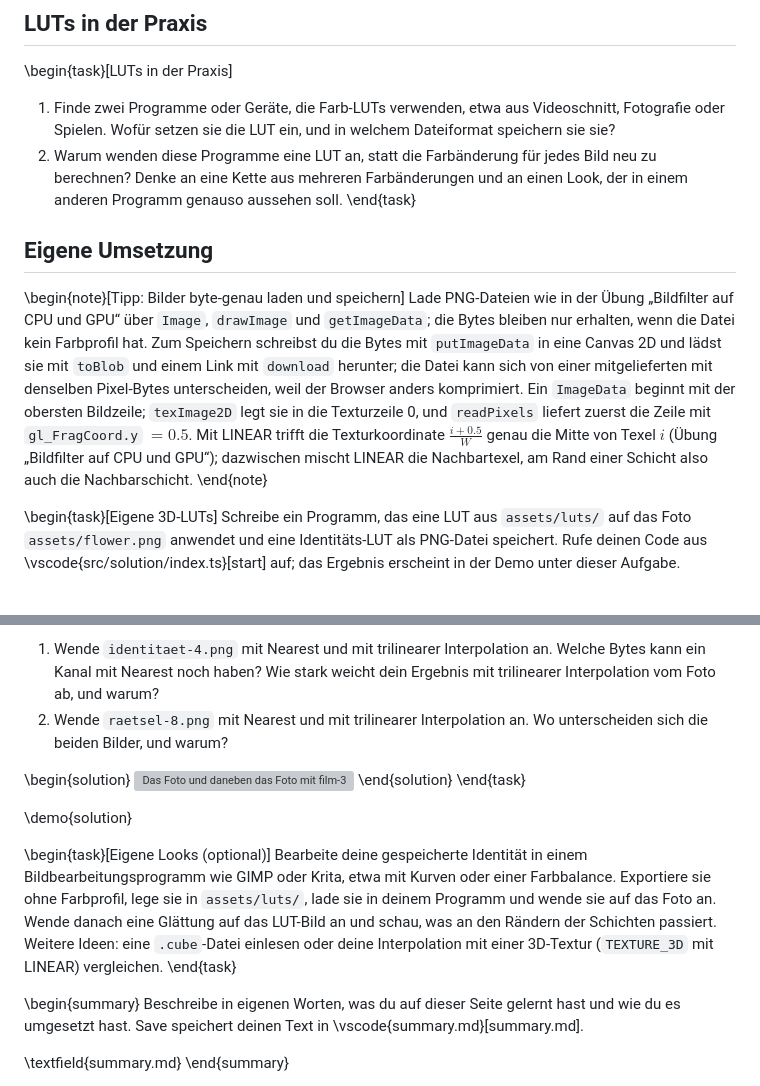
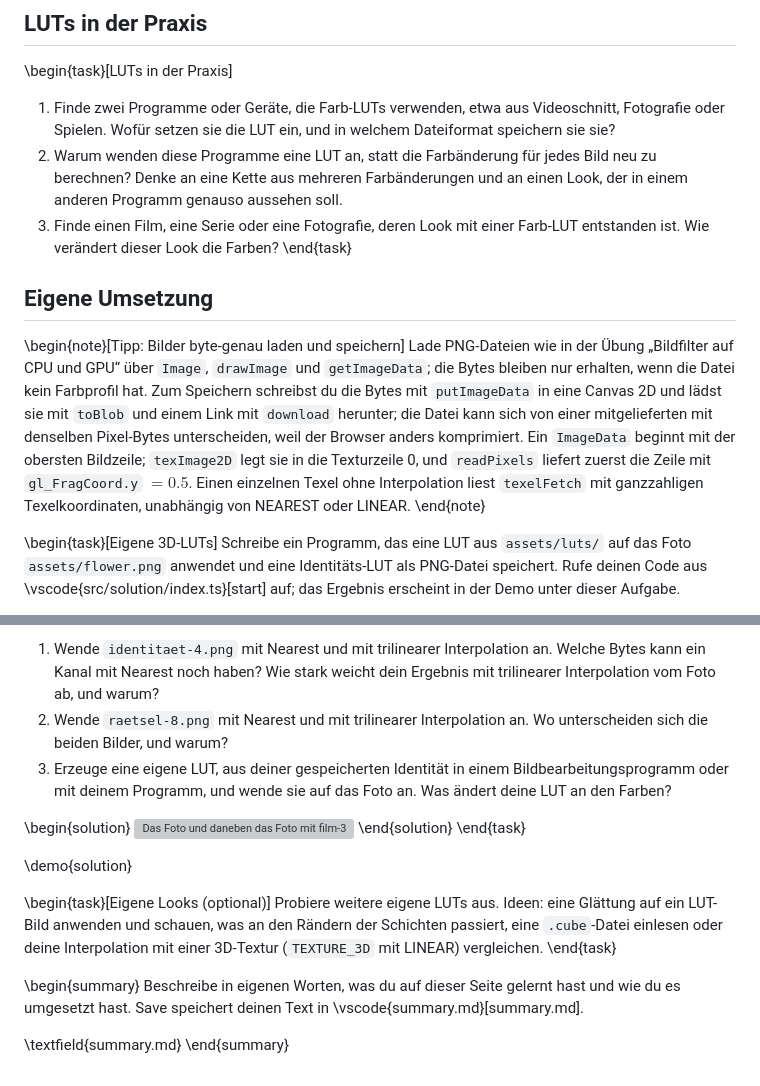
Before and after one commit to hpicgs/cg1-playground, a Markdown page: exercises/03-3-color-luts/content.md, 2 parts joined by grey strips. GitHub-like rendering; grey boxes are pictures that could not be loaded.

Commit message:
exercise 02 - color-luts: reworked tasks

```diff
--- a/exercises/03-3-color-luts/content.md
+++ b/exercises/03-3-color-luts/content.md
@@ -60,12 +60,13 @@ Die Demo zeigt die drei LUT-Dateien aus `assets/luts/`: oben eine Schicht vergr
 \begin{task}[LUTs in der Praxis]
 1. Finde zwei Programme oder Geräte, die Farb-LUTs verwenden, etwa aus Videoschnitt, Fotografie oder Spielen. Wofür setzen sie die LUT ein, und in welchem Dateiformat speichern sie sie?
 2. Warum wenden diese Programme eine LUT an, statt die Farbänderung für jedes Bild neu zu berechnen? Denke an eine Kette aus mehreren Farbänderungen und an einen Look, der in einem anderen Programm genauso aussehen soll.
+3. Finde einen Film, eine Serie oder eine Fotografie, deren Look mit einer Farb-LUT entstanden ist. Wie verändert dieser Look die Farben?
 \end{task}
 
 ## Eigene Umsetzung
 
 \begin{note}[Tipp: Bilder byte-genau laden und speichern]
-Lade PNG-Dateien wie in der Übung „Bildfilter auf CPU und GPU“ über `Image`, `drawImage` und `getImageData`; die Bytes bleiben nur erhalten, wenn die Datei kein Farbprofil hat. Zum Speichern schreibst du die Bytes mit `putImageData` in eine Canvas 2D und lädst sie mit `toBlob` und einem Link mit `download` herunter; die Datei kann sich von einer mitgelieferten mit denselben Pixel-Bytes unterscheiden, weil der Browser anders komprimiert. Ein `ImageData` beginnt mit der obersten Bildzeile; `texImage2D` legt sie in die Texturzeile 0, und `readPixels` liefert zuerst die Zeile mit `gl_FragCoord.y` $= 0.5$. Mit LINEAR trifft die Texturkoordinate $\frac{i + 0.5}{W}$ genau die Mitte von Texel $i$ (Übung „Bildfilter auf CPU und GPU“); dazwischen mischt LINEAR die Nachbartexel, am Rand einer Schicht also auch die Nachbarschicht.
+Lade PNG-Dateien wie in der Übung „Bildfilter auf CPU und GPU“ über `Image`, `drawImage` und `getImageData`; die Bytes bleiben nur erhalten, wenn die Datei kein Farbprofil hat. Zum Speichern schreibst du die Bytes mit `putImageData` in eine Canvas 2D und lädst sie mit `toBlob` und einem Link mit `download` herunter; die Datei kann sich von einer mitgelieferten mit denselben Pixel-Bytes unterscheiden, weil der Browser anders komprimiert. Ein `ImageData` beginnt mit der obersten Bildzeile; `texImage2D` legt sie in die Texturzeile 0, und `readPixels` liefert zuerst die Zeile mit `gl_FragCoord.y` $= 0.5$. Einen einzelnen Texel ohne Interpolation liest `texelFetch` mit ganzzahligen Texelkoordinaten, unabhängig von NEAREST oder LINEAR.
 \end{note}
 
 \begin{task}[Eigene 3D-LUTs]
@@ -75,6 +76,7 @@ Das Ergebnis soll das Foto und das gefärbte Foto nebeneinander zeigen, und man
 
 1. Wende `identitaet-4.png` mit Nearest und mit trilinearer Interpolation an. Welche Bytes kann ein Kanal mit Nearest noch haben? Wie stark weicht dein Ergebnis mit trilinearer Interpolation vom Foto ab, und warum?
 2. Wende `raetsel-8.png` mit Nearest und mit trilinearer Interpolation an. Wo unterscheiden sich die beiden Bilder, und warum?
+3. Erzeuge eine eigene LUT, aus deiner gespeicherten Identität in einem Bildbearbeitungsprogramm oder mit deinem Programm, und wende sie auf das Foto an. Was ändert deine LUT an den Farben?
 
 \begin{solution}
 ![Das Foto und daneben das Foto mit film-33.png und trilinearer Interpolation](assets/solution-luts.png)
@@ -84,7 +86,7 @@ Das Ergebnis soll das Foto und das gefärbte Foto nebeneinander zeigen, und man
 \demo{solution}
 
 \begin{task}[Eigene Looks (optional)]
-Bearbeite deine gespeicherte Identität in einem Bildbearbeitungsprogramm wie GIMP oder Krita, etwa mit Kurven oder einer Farbbalance. Exportiere sie ohne Farbprofil, lege sie in `assets/luts/`, lade sie in deinem Programm und wende sie auf das Foto an. Wende danach eine Glättung auf das LUT-Bild an und schau, was an den Rändern der Schichten passiert. Weitere Ideen: eine `.cube`-Datei einlesen oder deine Interpolation mit einer 3D-Textur (`TEXTURE_3D` mit LINEAR) vergleichen.
+Probiere weitere eigene LUTs aus. Ideen: eine Glättung auf ein LUT-Bild anwenden und schauen, was an den Rändern der Schichten passiert, eine `.cube`-Datei einlesen oder deine Interpolation mit einer 3D-Textur (`TEXTURE_3D` mit LINEAR) vergleichen.
 \end{task}
 
 \begin{summary}
```
